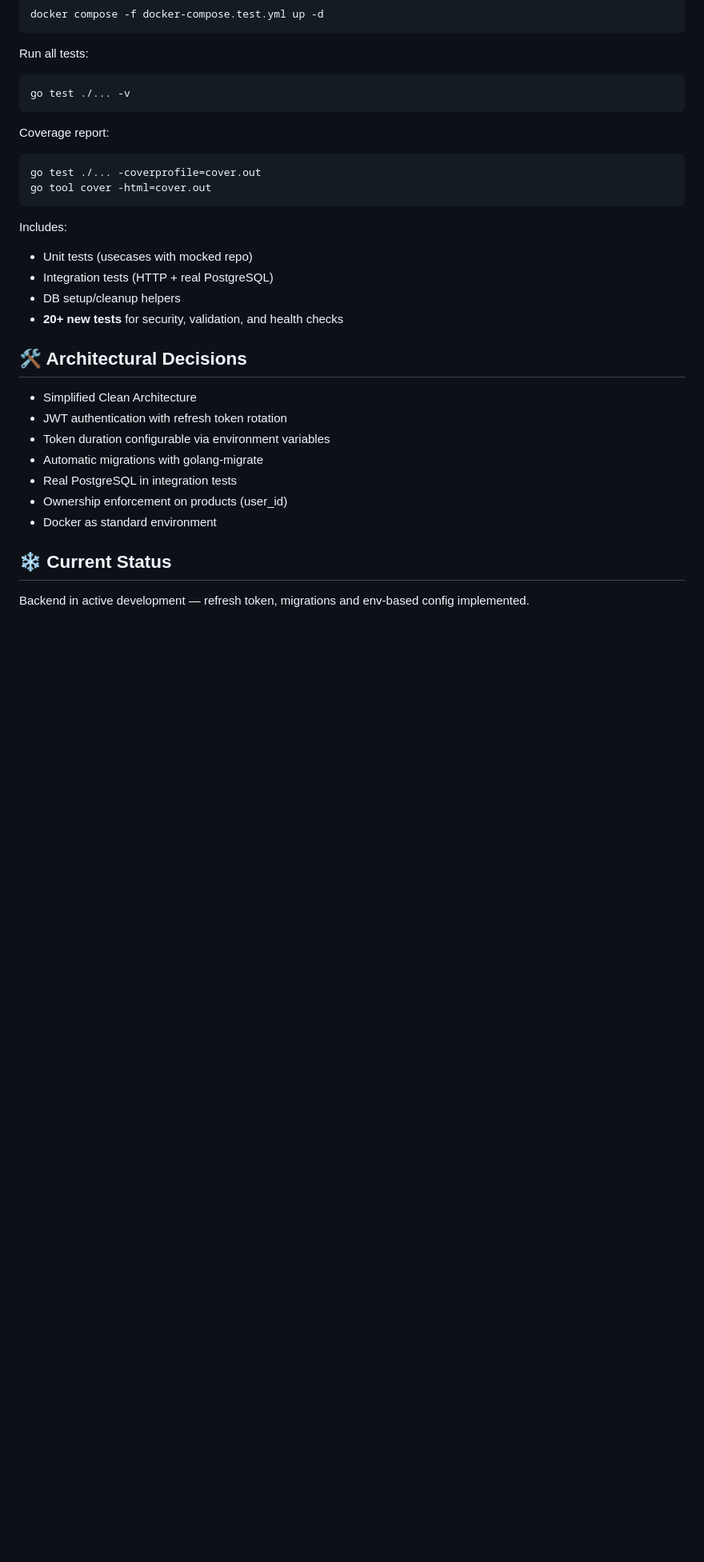
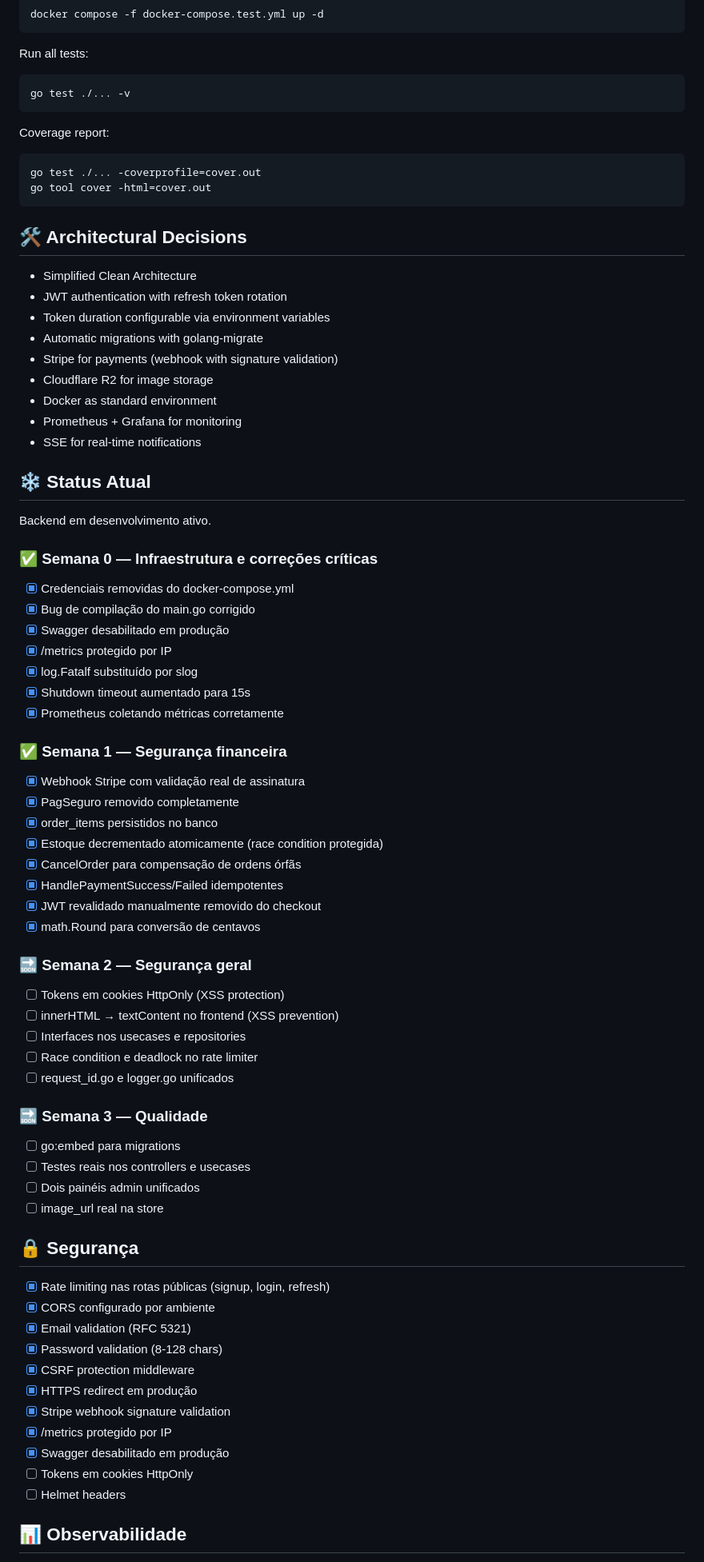
Before and after one commit to Iagobarros211256/volurya, a Markdown page: README_portuguese-english.md, the part around one of its changes. Shown at 80% size. Rendered like a GitHub page; blank space fills up the shorter version.

````diff
--- a/README_portuguese-english.md
+++ b/README_portuguese-english.md
@@ -199,22 +220,67 @@ go test ./... -coverprofile=cover.out
 go tool cover -html=cover.out
 ```
 
-Includes:
-- Unit tests (usecases with mocked repo)
-- Integration tests (HTTP + real PostgreSQL)
-- DB setup/cleanup helpers
-- **20+ new tests** for security, validation, and health checks
-
 ## 🛠️ Architectural Decisions
 
 - Simplified Clean Architecture
 - JWT authentication with refresh token rotation
 - Token duration configurable via environment variables
 - Automatic migrations with golang-migrate
-- Real PostgreSQL in integration tests
-- Ownership enforcement on products (user_id)
+- Stripe for payments (webhook with signature validation)
+- Cloudflare R2 for image storage
 - Docker as standard environment
+- Prometheus + Grafana for monitoring
+- SSE for real-time notifications
 
-## ❄️ Current Status
+## ❄️ Status Atual
 
-Backend in active development — refresh token, migrations and env-based config implemented.
+Backend em desenvolvimento ativo.
+
+### ✅ Semana 0 — Infraestrutura e correções críticas
+- [x] Credenciais removidas do docker-compose.yml
+- [x] Bug de compilação do main.go corrigido
+- [x] Swagger desabilitado em produção
+- [x] /metrics protegido por IP
+- [x] log.Fatalf substituído por slog
+- [x] Shutdown timeout aumentado para 15s
+- [x] Prometheus coletando métricas corretamente
+
+### ✅ Semana 1 — Segurança financeira
+- [x] Webhook Stripe com validação real de assinatura
+- [x] PagSeguro removido completamente
+- [x] order_items persistidos no banco
+- [x] Estoque decrementado atomicamente (race condition protegida)
+- [x] CancelOrder para compensação de ordens órfãs
+- [x] HandlePaymentSuccess/Failed idempotentes
+- [x] JWT revalidado manualmente removido do checkout
+- [x] math.Round para conversão de centavos
+
+### 🔜 Semana 2 — Segurança geral
+- [ ] Tokens em cookies HttpOnly (XSS protection)
+- [ ] innerHTML → textContent no frontend (XSS prevention)
+- [ ] Interfaces nos usecases e repositories
+- [ ] Race condition e deadlock no rate limiter
+- [ ] request_id.go e logger.go unificados
+
+### 🔜 Semana 3 — Qualidade
+- [ ] go:embed para migrations
+- [ ] Testes reais nos controllers e usecases
+- [ ] Dois painéis admin unificados
+- [ ] image_url real na store
+
+## 🔒 Segurança
+
+- [x] Rate limiting nas rotas públicas (signup, login, refresh)
+- [x] CORS configurado por ambiente
+- [x] Email validation (RFC 5321)
+- [x] Password validation (8-128 chars)
+- [x] CSRF protection middleware
+- [x] HTTPS redirect em produção
+- [x] Stripe webhook signature validation
+- [x] /metrics protegido por IP
+- [x] Swagger desabilitado em produção
+- [ ] Tokens em cookies HttpOnly
+- [ ] Helmet headers
+
+## 📊 Observabilidade
+
````
Also changed, not shown: other parts of README_portuguese-english.md (+120 -196 lines).
